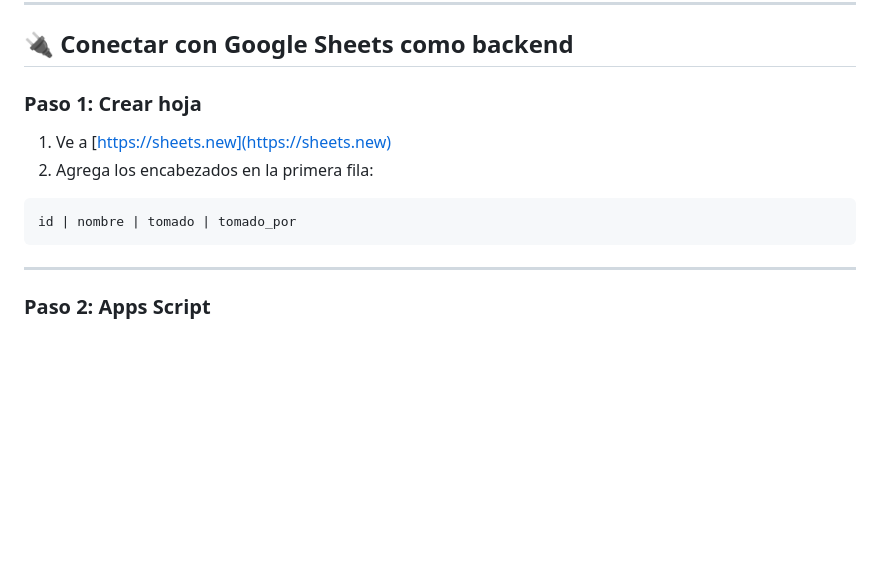
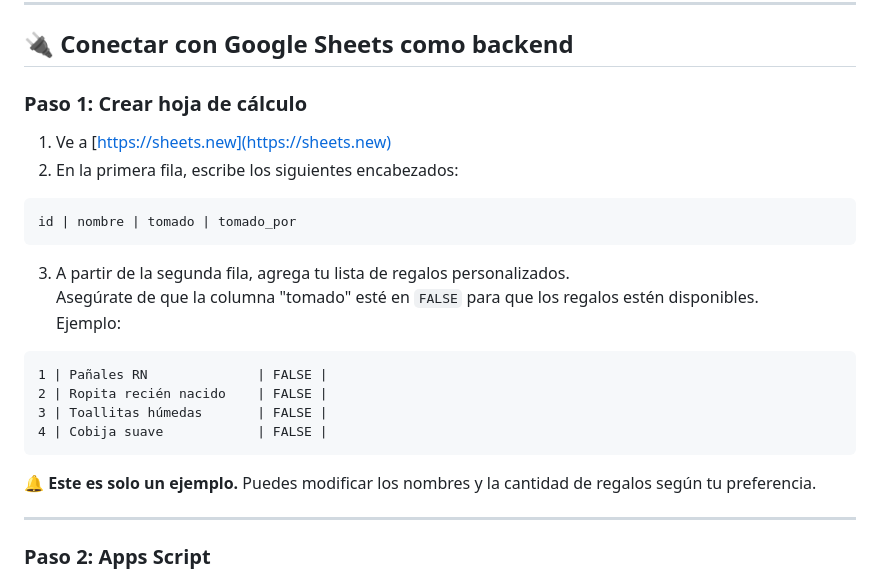
Before and after one commit to JohnCardonaC/babyshower-giftlist, a Markdown page: README.md, the part around the change. Rendered like a GitHub page; blank space fills up the shorter version.

Commit message:
📝 Agregar ejemplo detallado para la hoja de regalos en README

````diff
--- a/README.md
+++ b/README.md
@@ -68,14 +68,27 @@ Este archivo debe estar en el `.gitignore` para evitar exponer la URL.
 
 ## 🔌 Conectar con Google Sheets como backend
 
-### Paso 1: Crear hoja
+### Paso 1: Crear hoja de cálculo
 
 1. Ve a [https://sheets.new](https://sheets.new)
-2. Agrega los encabezados en la primera fila:
+2. En la primera fila, escribe los siguientes encabezados:
 
 ```
 id | nombre | tomado | tomado_por
 ```
+
+3. A partir de la segunda fila, agrega tu lista de regalos personalizados.
+   Asegúrate de que la columna "tomado" esté en `FALSE` para que los regalos estén disponibles.
+   Ejemplo:
+
+```
+1 | Pañales RN              | FALSE |
+2 | Ropita recién nacido    | FALSE |
+3 | Toallitas húmedas       | FALSE |
+4 | Cobija suave            | FALSE |
+```
+
+🔔 **Este es solo un ejemplo.** Puedes modificar los nombres y la cantidad de regalos según tu preferencia.
 
 ---
 
````
